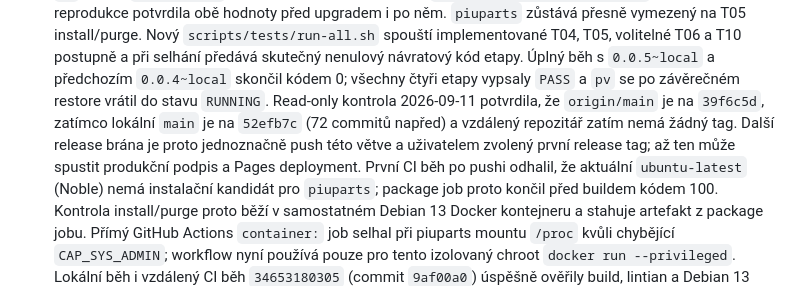
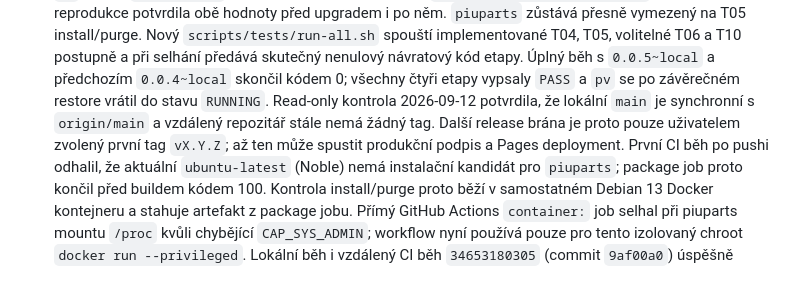
Before and after one commit to jozuekupec/provctl, a Markdown page: docs/roadmap.md, the part around the change. Drawn GitHub-style.

Commit message:
Refresh release readiness status

```diff
--- a/docs/roadmap.md
+++ b/docs/roadmap.md
@@ -393,11 +393,10 @@ Legenda: `[x]` hotovo a ověřeno v uvedeném rozsahu; `[~]` rozpracováno;
   etapy. Úplný běh s `0.0.5~local` a předchozím `0.0.4~local` skončil kódem
   0; všechny čtyři etapy vypsaly `PASS` a `pv` se po závěrečném restore vrátil
   do stavu `RUNNING`.
-  Read-only kontrola 2026-09-11 potvrdila, že `origin/main` je na
-  `39f6c5d`, zatímco lokální `main` je na `52efb7c` (72 commitů napřed) a
-  vzdálený repozitář zatím nemá žádný tag. Další release brána je proto
-  jednoznačně push této větve a uživatelem zvolený první release tag; až ten
-  může spustit produkční podpis a Pages deployment.
+  Read-only kontrola 2026-09-12 potvrdila, že lokální `main` je synchronní s
+  `origin/main` a vzdálený repozitář stále nemá žádný tag. Další release
+  brána je proto pouze uživatelem zvolený první tag `vX.Y.Z`; až ten může
+  spustit produkční podpis a Pages deployment.
   První CI běh po pushi odhalil, že aktuální `ubuntu-latest` (Noble) nemá
   instalační kandidát pro `piuparts`; package job proto končil před buildem
   kódem 100. Kontrola install/purge proto běží v samostatném Debian 13 Docker
```
